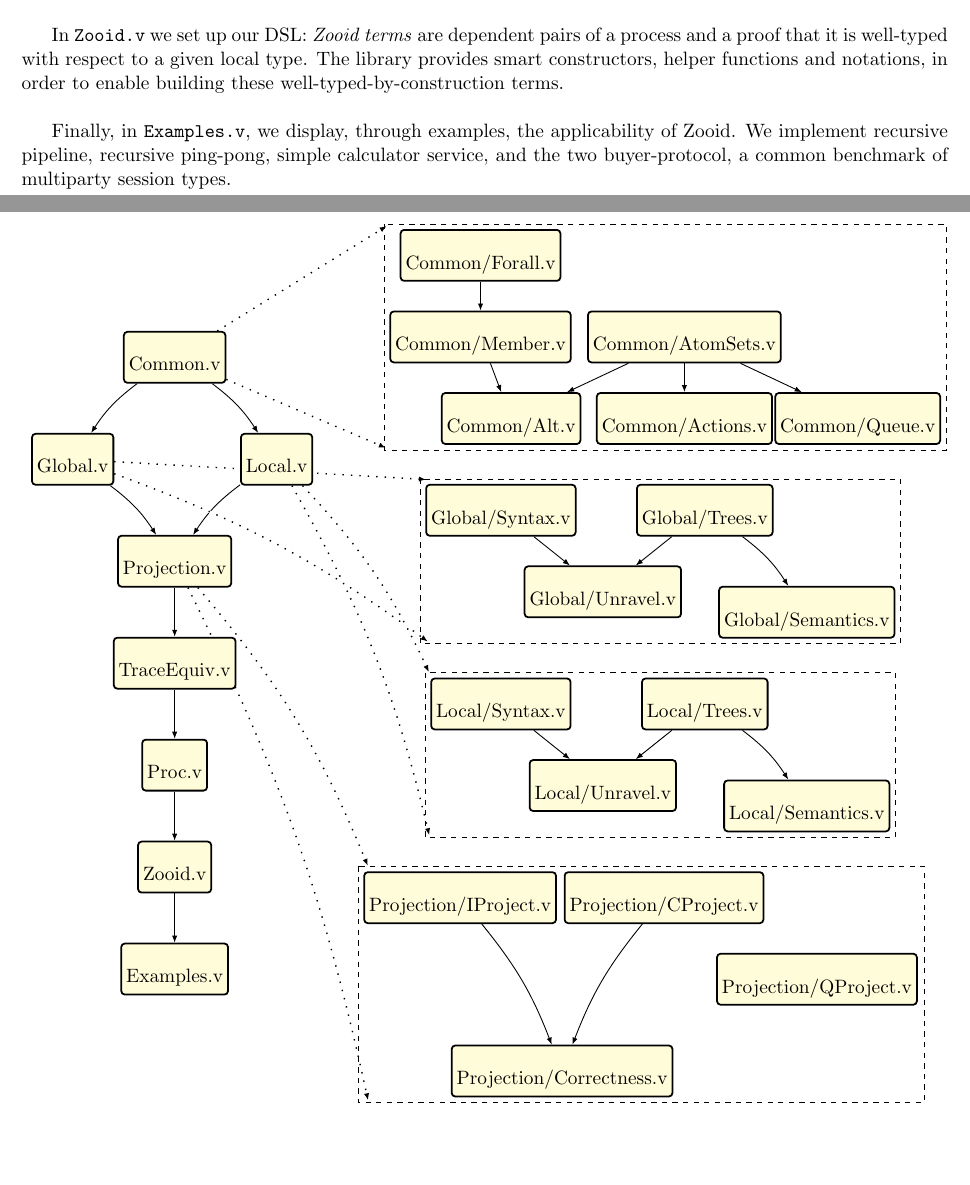
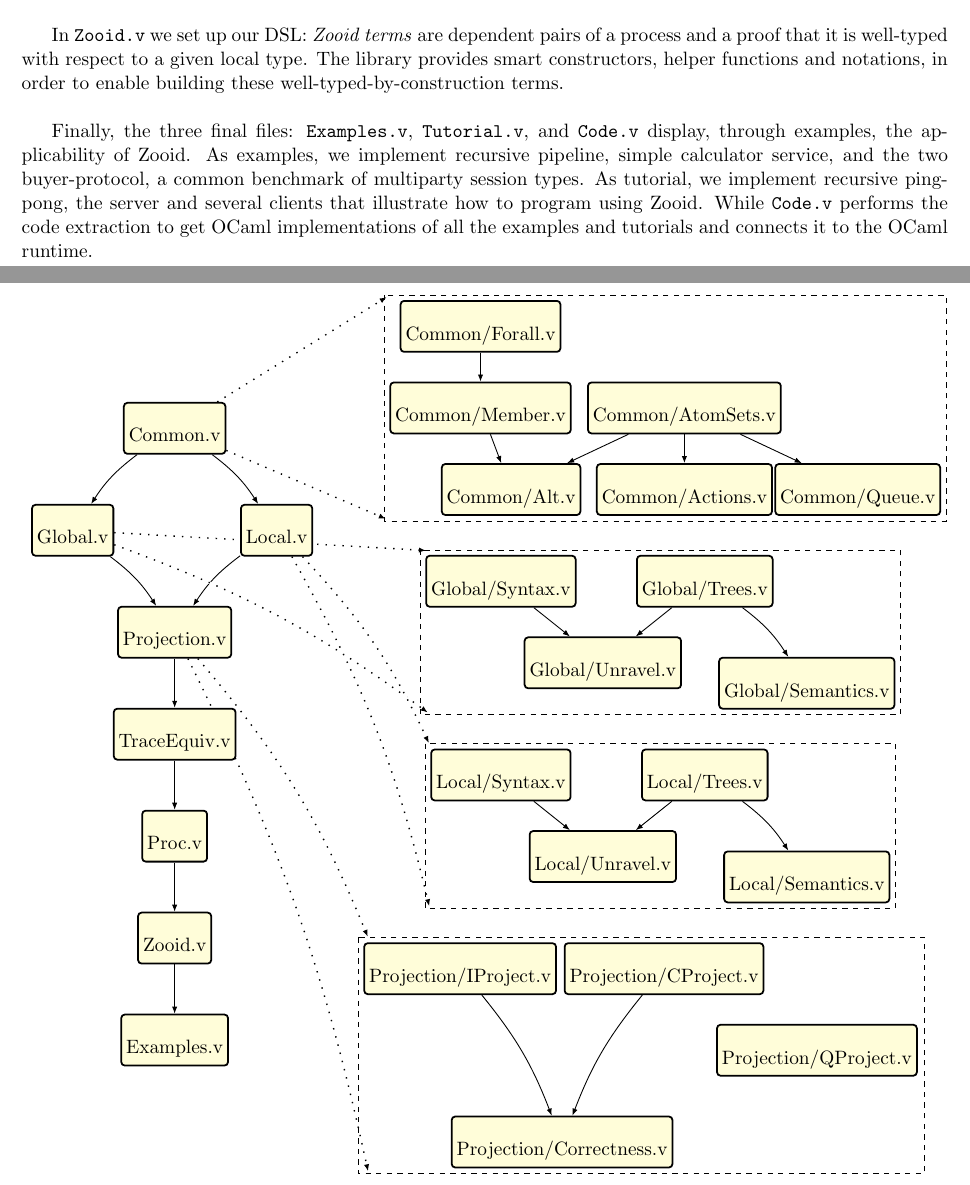
Before and after one commit to emtst/zooid-cmpst, a LaTeX document (doc/Coq_dependencies/dependencies.tex): two parts of pages 2 and 3 of 3, joined at a grey line, cut so that both start at the same text, the shorter picture padded with empty space. Compiled offline with pdfLaTeX.

Commit message:
updated the dependencies

```diff
--- a/doc/Coq_dependencies/dependencies.tex
+++ b/doc/Coq_dependencies/dependencies.tex
@@ -57,10 +57,9 @@ The file \texttt{TraceEquiv.v} concludes the metatheory of multiparty session ty
 
 In \texttt{Proc.v} the \emph{syntax and semantics of Zooid processes} are defined, together with the \emph{typing system}, as a relation between processes and local types. The file contains the two central theorems on which Zooid's DSL is built: \emph{type preservation} (\texttt{preservation}) and \emph{protocol compliance}, in terms of obedience of execution traces of processes obeying the discipline of a global type  (\texttt{process\_traces\_are\_global\_types}). Also, in the file \texttt{Proc.v}, the infrastructure for code extraction is given.\\
 
-In \texttt{Zooid.v} we set up our DSL: \emph{Zooid terms} are dependent pairs of a process and a proof that it is well-typed with respect to a given local type. The library provides smart constructors, helper functions and notations, in order to enable building these well-typed-by-construction terms.\\
+In \texttt{Zooid.v} we set up our DSL: \emph{Zooid terms} are dependent pairs of a process and a proof that it is well-typed with respect to a given local type. The library provides smart constructors, helper functions and notations, in order to enable building these well-typed-by-construction terms. \\
 
-Finally, in \texttt{Examples.v}, we display, through examples, the applicability of Zooid. We implement recursive pipeline, recursive ping-pong, simple calculator service, and  the two buyer-protocol, a common benchmark of multiparty session types.
-
+Finally, the three final files: \texttt{Examples.v}, \texttt{Tutorial.v}, and \texttt{Code.v} display, through examples, the applicability of Zooid. As examples, we implement recursive pipeline, simple calculator service, and the two buyer-protocol, a common benchmark of multiparty session types. As tutorial, we implement recursive ping-pong, the server and several clients that illustrate how to program using Zooid. While \texttt{Code.v} performs the code extraction to get OCaml implementations of all the examples and tutorials and connects it to the OCaml runtime.
 
 
 \setcounter{diagheight}{90}
```
Also changed, not shown: doc/Coq_dependencies/dependencies.pdf.
